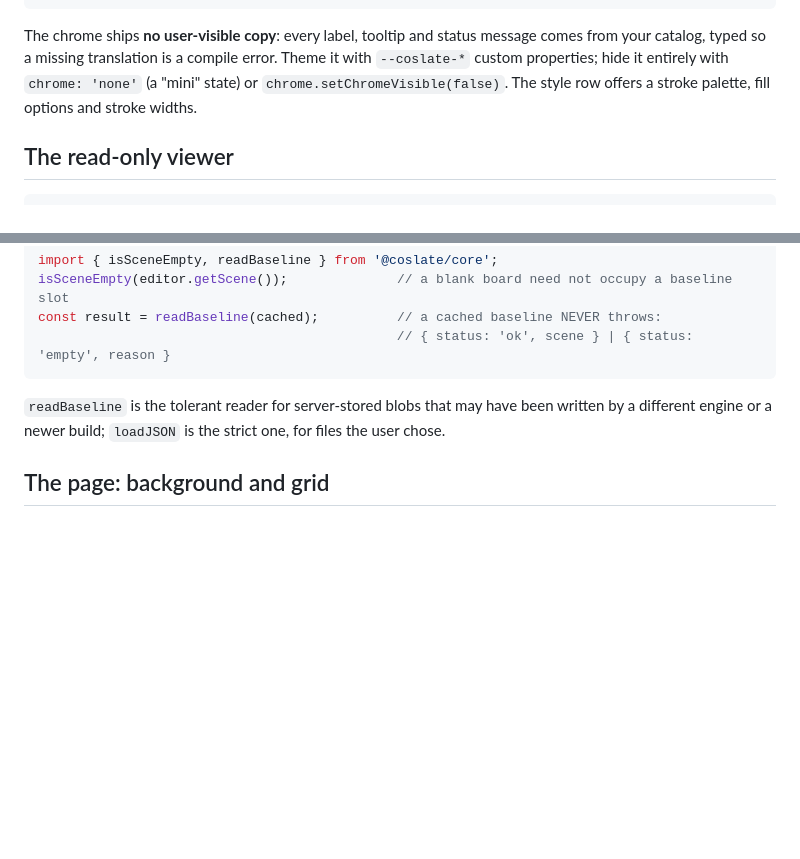
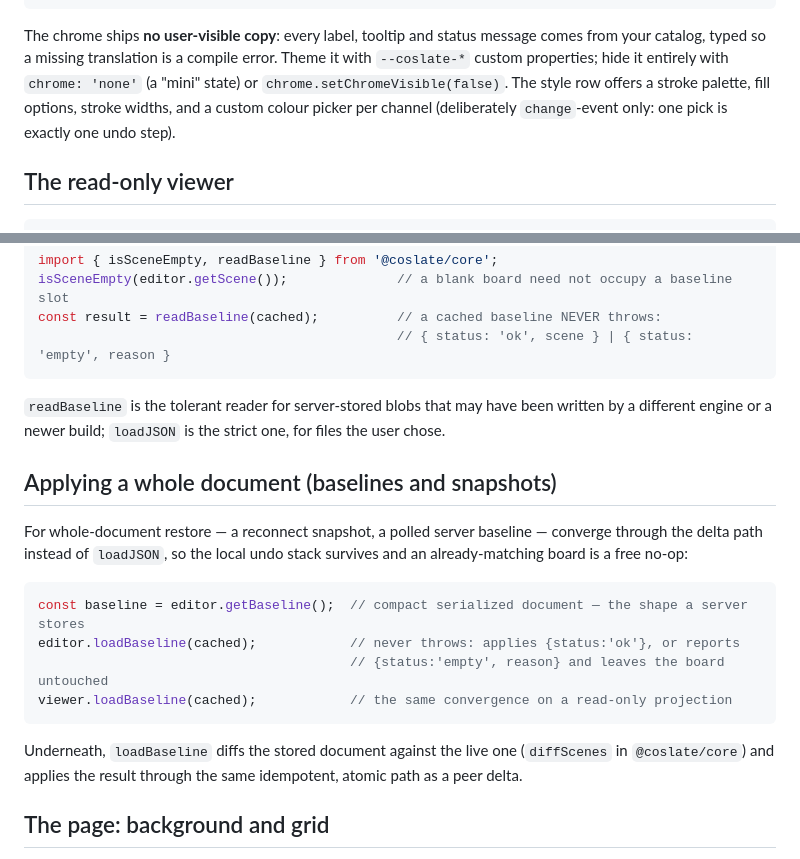
Before and after one commit to denniste/coslate, a Markdown page: docs/getting-started.md, 2 parts joined by grey strips. Rendered like a GitHub page; blank space fills up the shorter version.

````diff
--- a/docs/getting-started.md
+++ b/docs/getting-started.md
@@ -54,7 +54,8 @@ const chrome = createChrome({ toolbar, statusbar, editor, i18n });
 The chrome ships **no user-visible copy**: every label, tooltip and status message comes from your
 catalog, typed so a missing translation is a compile error. Theme it with `--coslate-*` custom
 properties; hide it entirely with `chrome: 'none'` (a "mini" state) or `chrome.setChromeVisible(false)`.
-The style row offers a stroke palette, fill options and stroke widths.
+The style row offers a stroke palette, fill options, stroke widths, and a custom colour picker per
+channel (deliberately `change`-event only: one pick is exactly one undo step).
 
 ## The read-only viewer
 
@@ -103,6 +104,22 @@ const result = readBaseline(cached);          // a cached baseline NEVER throws:
 `readBaseline` is the tolerant reader for server-stored blobs that may have been written by a
 different engine or a newer build; `loadJSON` is the strict one, for files the user chose.
 
+## Applying a whole document (baselines and snapshots)
+
+For whole-document restore — a reconnect snapshot, a polled server baseline — converge through the
+delta path instead of `loadJSON`, so the local undo stack survives and an already-matching board is
+a free no-op:
+
+```ts
+const baseline = editor.getBaseline();  // compact serialized document — the shape a server stores
+editor.loadBaseline(cached);            // never throws: applies {status:'ok'}, or reports
+                                        // {status:'empty', reason} and leaves the board untouched
+viewer.loadBaseline(cached);            // the same convergence on a read-only projection
+```
+
+Underneath, `loadBaseline` diffs the stored document against the live one (`diffScenes` in
+`@coslate/core`) and applies the result through the same idempotent, atomic path as a peer delta.
+
 ## The page: background and grid
 
 The board's background colour and grid are **view configuration**, never document state — they do
````
Also changed, not shown: CHANGELOG.md (+14 -0 lines).
